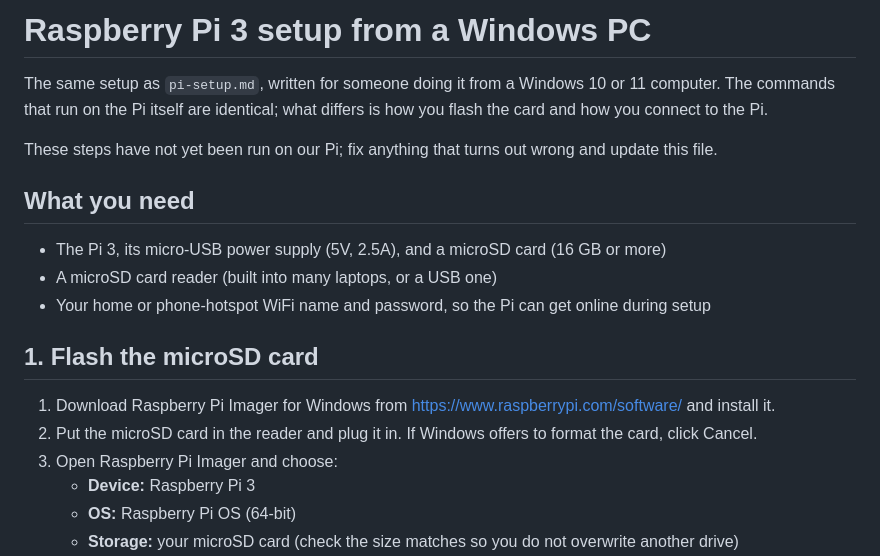
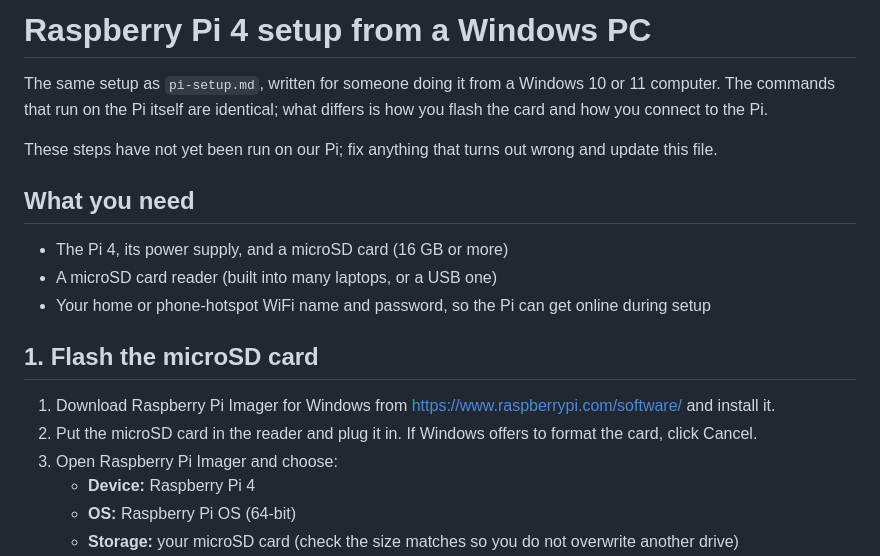
Before and after one commit to quixkstr/Morpheus, a Markdown page: docs/pi-setup-windows.md, the part around the change. GitHub-like rendering.

Commit message:
Revert setup guides to the Raspberry Pi 4
The board is a Pi 4 after all.

Co-Authored-By: Claude Fable 5.2 <noreply@anthropic.com>
Claude-Session: https://claude.ai/code/session_01SpWpKbkoNHiJrXygZ3P6sj

```diff
--- a/docs/pi-setup-windows.md
+++ b/docs/pi-setup-windows.md
@@ -1,4 +1,4 @@
-# Raspberry Pi 3 setup from a Windows PC
+# Raspberry Pi 4 setup from a Windows PC
 
 The same setup as `pi-setup.md`, written for someone doing it from a Windows 10 or 11 computer. The commands that run on the Pi itself are identical; what differs is how you flash the card and how you connect to the Pi.
 
@@ -6,7 +6,7 @@ These steps have not yet been run on our Pi; fix anything that turns out wrong a
 
 ## What you need
 
-- The Pi 3, its micro-USB power supply (5V, 2.5A), and a microSD card (16 GB or more)
+- The Pi 4, its power supply, and a microSD card (16 GB or more)
 - A microSD card reader (built into many laptops, or a USB one)
 - Your home or phone-hotspot WiFi name and password, so the Pi can get online during setup
 
@@ -15,7 +15,7 @@ These steps have not yet been run on our Pi; fix anything that turns out wrong a
 1. Download Raspberry Pi Imager for Windows from https://www.raspberrypi.com/software/ and install it.
 2. Put the microSD card in the reader and plug it in. If Windows offers to format the card, click Cancel.
 3. Open Raspberry Pi Imager and choose:
-   - **Device:** Raspberry Pi 3
+   - **Device:** Raspberry Pi 4
    - **OS:** Raspberry Pi OS (64-bit)
    - **Storage:** your microSD card (check the size matches so you do not overwrite another drive)
 4. Click Next, then **Edit Settings** when asked about OS customisation:
```
Also changed, not shown: docs/pi-setup.md (+2 -2 lines).
